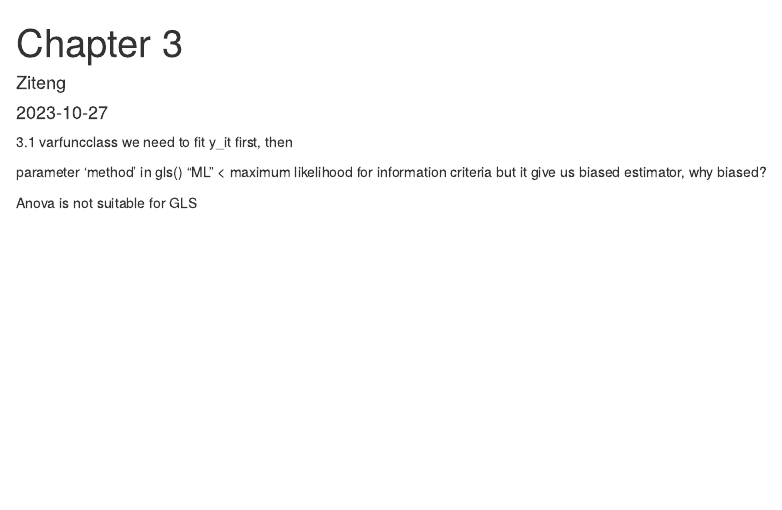
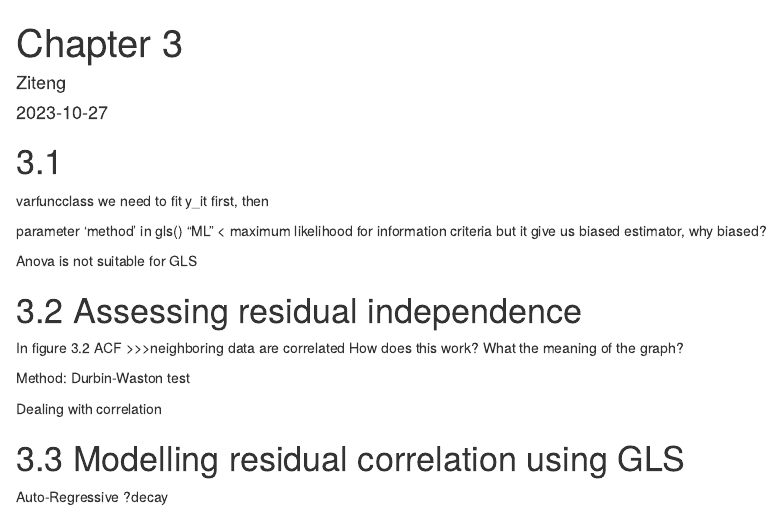
Before and after one commit to zd31/MT5761, an R Markdown document (Chapter 3.Rmd): the page in a window 1100 px wide, from its top. Rendered offline with R 4.5, knitr and Pandoc, with nearby package versions; some code elsewhere in the file could not run offline.

Commit message:
Lecture finished. but learn nothing

````diff
--- a/Chapter 3.Rmd
+++ b/Chapter 3.Rmd
@@ -14,7 +14,7 @@ df <- read.csv("NystedFarms.csv")
 ```
 
 
-3.1
+# 3.1
 varfuncclass
 we need to fit y_it first, then
 
@@ -24,3 +24,18 @@ parameter 'method' in gls()
 but it give us biased estimator, why biased?
 
 Anova is not suitable for GLS
+
+# 3.2 Assessing residual independence
+
+In figure 3.2
+ACF >>>neighboring data are correlated
+How does this work? What the meaning of the graph?
+
+Method: Durbin-Waston test
+
+Dealing with correlation
+
+
+# 3.3 Modelling residual correlation using GLS
+Auto-Regressive
+?decay
````
